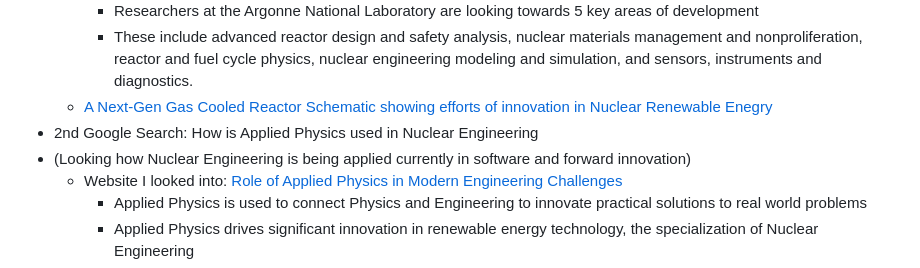
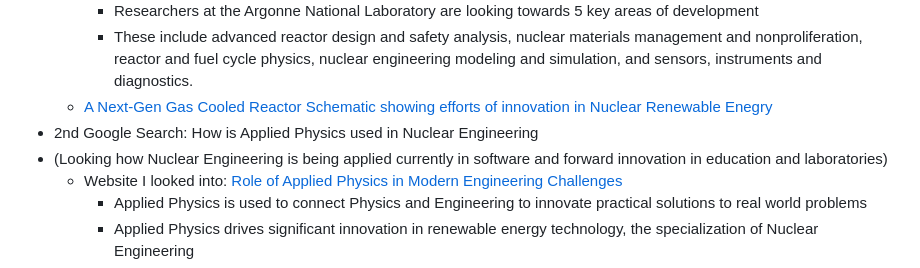
Before and after one commit to benjamint6592/sep10-freedom-project, a Markdown page: prep/content.md, the part around the change. GitHub-like rendering.

```diff
--- a/prep/content.md
+++ b/prep/content.md
@@ -8,7 +8,7 @@
     * These include advanced reactor design and safety analysis, nuclear materials management and nonproliferation, reactor and fuel cycle physics, nuclear engineering modeling and simulation, and sensors, instruments and  diagnostics.
    * [A Next-Gen Gas Cooled Reactor Schematic showing efforts of innovation in Nuclear Renewable Enegry](https://www.gen-4.org/sites/default/files/styles/imageslider/public/2024-12/GFR%20w%20Logo_0.png?h=96181b0b&itok=h5W7hVjI)
 * 2nd Google Search: How is Applied Physics used in Nuclear Engineering
-* (Looking how Nuclear Engineering is being applied currently in software and forward innovation)
+* (Looking how Nuclear Engineering is being applied currently in software and forward innovation in education and laboratories)
   * Website I looked into: [Role of Applied Physics in Modern Engineering Challenges](https://ep.jhu.edu/news/the-role-of-applied-physics-in-modern-engineering-challenges)
     * Applied Physics is used to connect Physics and Engineering to innovate practical solutions to real world problems
     * Applied Physics drives significant innovation in renewable energy technology, the specialization of Nuclear Engineering
```
